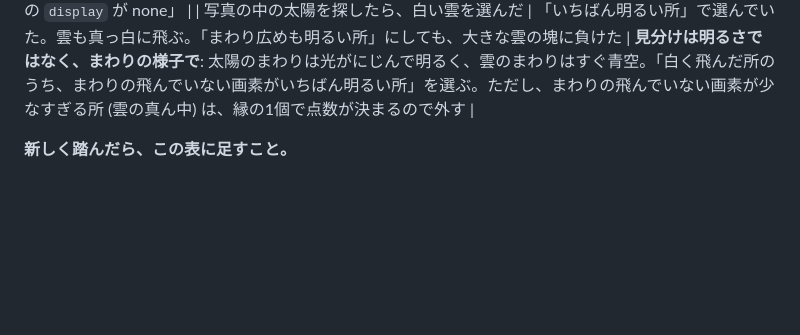
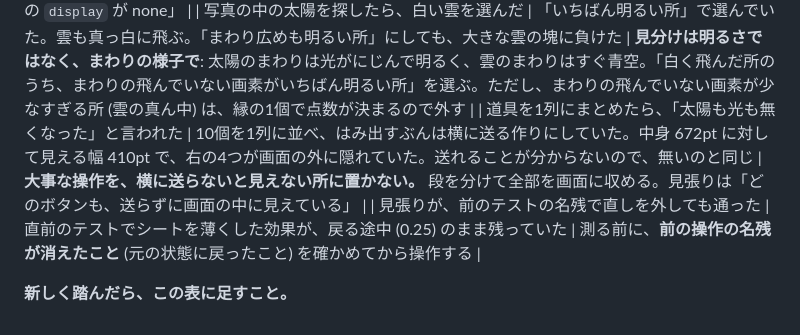
Before and after one commit to kakugawari/app_template, a Markdown page: CLAUDE.md, the part around the change. Drawn GitHub-style; blank space fills up the shorter version.

Commit message:
落とし穴の表に2つ足す (横に送る道具が見つからない・前のテストの名残で見張りが通る)
Co-Authored-By: Claude Opus 5.5 <noreply@anthropic.com>
Claude-Session: https://claude.ai/code/session_01UVNUsMahRbtyLAexhfXtbT

```diff
--- a/CLAUDE.md
+++ b/CLAUDE.md
@@ -188,5 +188,7 @@ serve.js                  開発用サーバー
 | サーバーを止めるコマンドで、自分のコマンドまで止まった | `pkill -f "http.server 8091"` は、その文字列を含む**いま動いているコマンド自身**にも当たる。同じ行で `python3 -m http.server 8091` を起動していた | 止めるのと起動するのを**別のコマンドに分ける**。探すときは `ps` の結果から自分を除いて PID を拾う |
 | `hidden` を付けたボタンが、画面に出たまま | ボタンや並びに付けた `display: flex` が、`hidden` (中身は `display: none`) を打ち消していた | `[hidden]{display:none!important}` を1行足して、どの要素でも必ず効かせる。見張りは「まだ出すべきでない物の `display` が none」 |
 | 写真の中の太陽を探したら、白い雲を選んだ | 「いちばん明るい所」で選んでいた。雲も真っ白に飛ぶ。「まわり広めも明るい所」にしても、大きな雲の塊に負けた | **見分けは明るさではなく、まわりの様子で**: 太陽のまわりは光がにじんで明るく、雲のまわりはすぐ青空。「白く飛んだ所のうち、まわりの飛んでいない画素がいちばん明るい所」を選ぶ。ただし、まわりの飛んでいない画素が少なすぎる所 (雲の真ん中) は、縁の1個で点数が決まるので外す |
+| 道具を1列にまとめたら、「太陽も光も無くなった」と言われた | 10個を1列に並べ、はみ出すぶんは横に送る作りにしていた。中身 672pt に対して見える幅 410pt で、右の4つが画面の外に隠れていた。送れることが分からないので、無いのと同じ | **大事な操作を、横に送らないと見えない所に置かない。** 段を分けて全部を画面に収める。見張りは「どのボタンも、送らずに画面の中に見えている」 |
+| 見張りが、前のテストの名残で直しを外しても通った | 直前のテストでシートを薄くした効果が、戻る途中 (0.25) のまま残っていた | 測る前に、**前の操作の名残が消えたこと** (元の状態に戻ったこと) を確かめてから操作する |
 
 **新しく踏んだら、この表に足すこと。**
```
